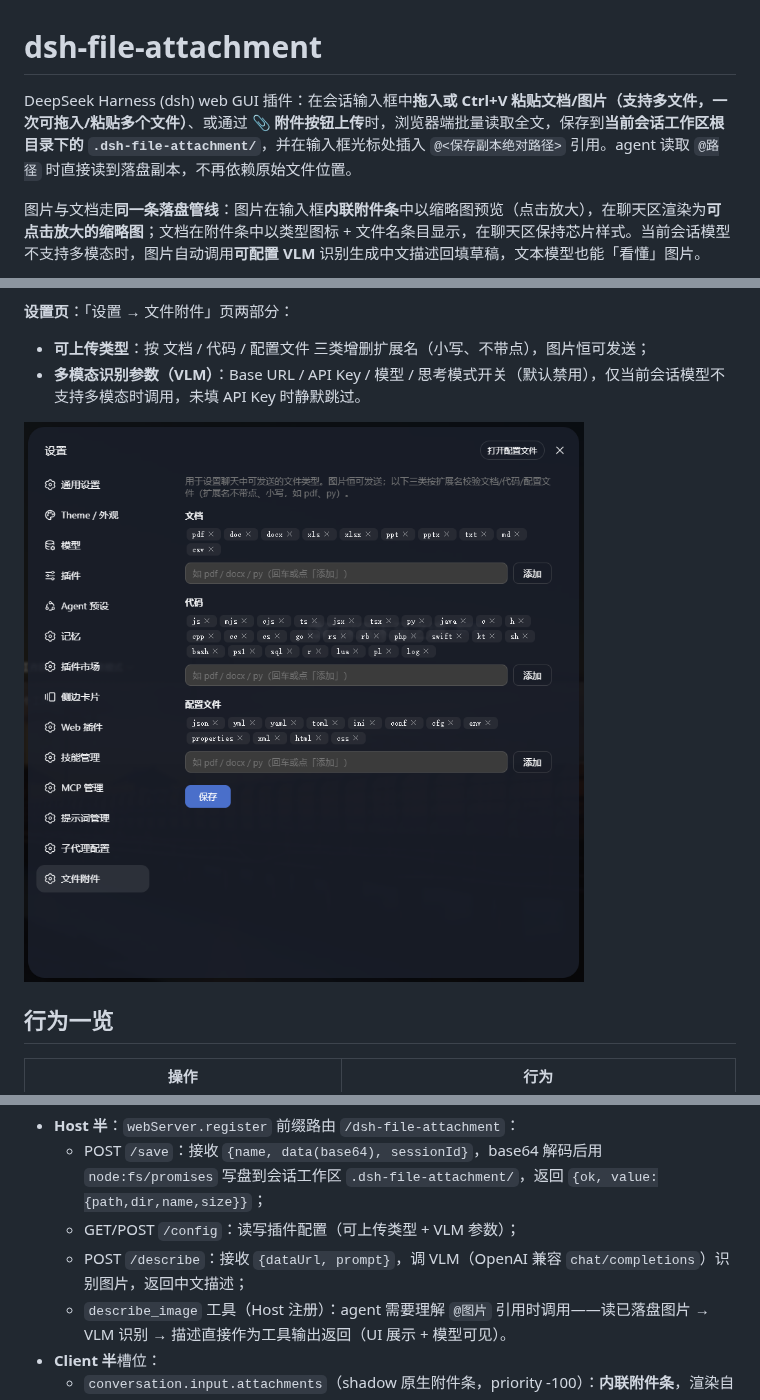
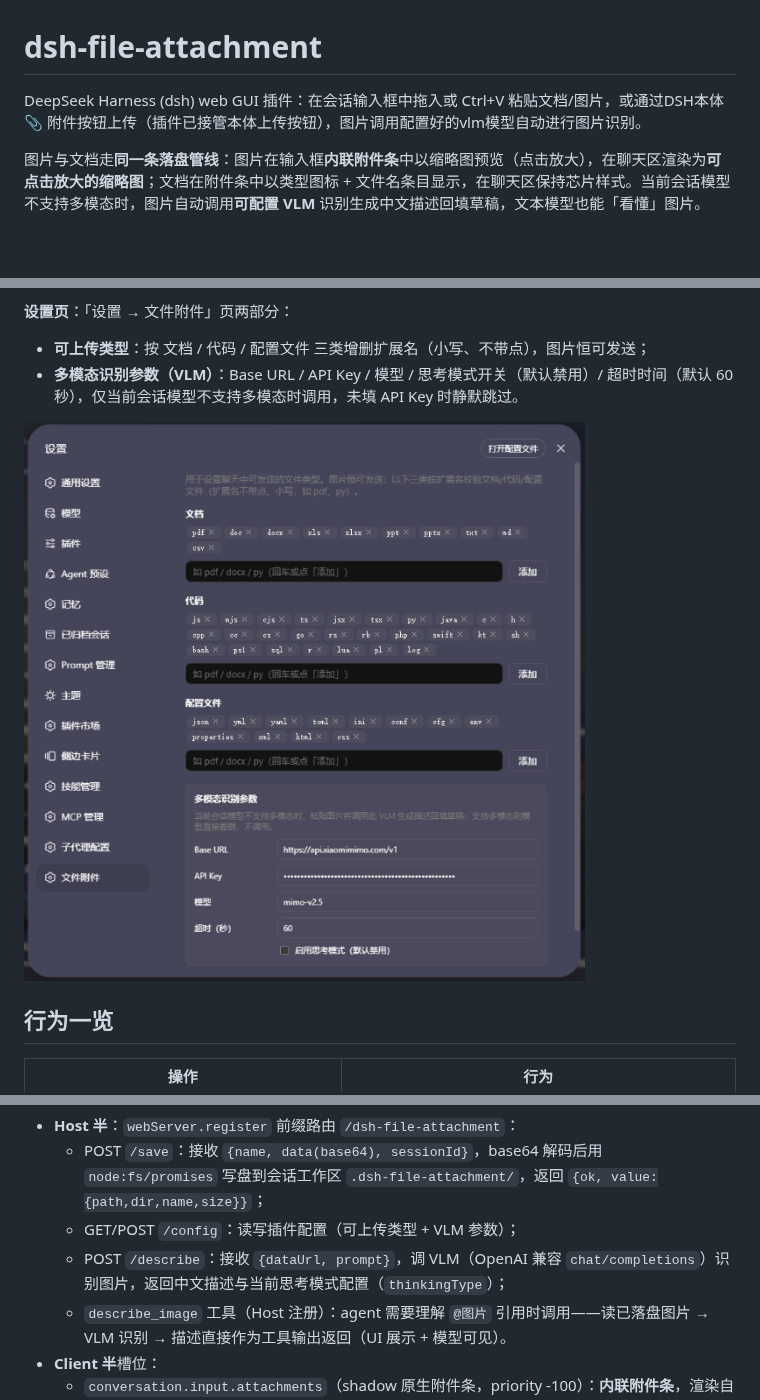
Before and after one commit to wszhoho/dsh-file-attachment, a Markdown page: README.md, 3 parts joined by grey strips. GitHub-like rendering; pictures changed too: docs/settings-file-types.png; blank space fills up the shorter version.

```diff
--- a/README.md
+++ b/README.md
@@ -1,6 +1,6 @@
 # dsh-file-attachment
 
-DeepSeek Harness (dsh) web GUI 插件：在会话输入框中**拖入或 Ctrl+V 粘贴文档/图片（支持多文件，一次可拖入/粘贴多个文件）**、或通过 **📎 附件按钮上传**时，浏览器端批量读取全文，保存到**当前会话工作区根目录下的 `.dsh-file-attachment/`**，并在输入框光标处插入 `@<保存副本绝对路径>` 引用。agent 读取 `@路径` 时直接读到落盘副本，不再依赖原始文件位置。
+DeepSeek Harness (dsh) web GUI 插件：在会话输入框中拖入或 Ctrl+V 粘贴文档/图片，或通过DSH本体 📎 附件按钮上传（插件已接管本体上传按钮），图片调用配置好的vlm模型自动进行图片识别。
 
 图片与文档走**同一条落盘管线**：图片在输入框**内联附件条**中以缩略图预览（点击放大），在聊天区渲染为**可点击放大的缩略图**；文档在附件条中以类型图标 + 文件名条目显示，在聊天区保持芯片样式。当前会话模型不支持多模态时，图片自动调用**可配置 VLM** 识别生成中文描述回填草稿，文本模型也能「看懂」图片。
 
@@ -21,7 +21,7 @@ DeepSeek Harness (dsh) web GUI 插件：在会话输入框中**拖入或 Ctrl+V
 **设置页**：「设置 → 文件附件」页两部分：
 
 - **可上传类型**：按 文档 / 代码 / 配置文件 三类增删扩展名（小写、不带点），图片恒可发送；
-- **多模态识别参数（VLM）**：Base URL / API Key / 模型 / 思考模式开关（默认禁用），仅当前会话模型不支持多模态时调用，未填 API Key 时静默跳过。
+- **多模态识别参数（VLM）**：Base URL / API Key / 模型 / 思考模式开关（默认禁用）/ 超时时间（默认 60 秒），仅当前会话模型不支持多模态时调用，未填 API Key 时静默跳过。
 
 ![可上传类型设置](docs/settings-file-types.png)
 
@@ -97,7 +97,7 @@ packages/dsh-file-attachment/
 - **Host 半**：`webServer.register` 前缀路由 `/dsh-file-attachment`：
   - POST `/save`：接收 `{name, data(base64), sessionId}`，base64 解码后用 `node:fs/promises` 写盘到会话工作区 `.dsh-file-attachment/`，返回 `{ok, value:{path,dir,name,size}}`；
   - GET/POST `/config`：读写插件配置（可上传类型 + VLM 参数）；
-  - POST `/describe`：接收 `{dataUrl, prompt}`，调 VLM（OpenAI 兼容 `chat/completions`）识别图片，返回中文描述；
+  - POST `/describe`：接收 `{dataUrl, prompt}`，调 VLM（OpenAI 兼容 `chat/completions`）识别图片，返回中文描述与当前思考模式配置（`thinkingType`）；
   - `describe_image` 工具（Host 注册）：agent 需要理解 `@图片` 引用时调用——读已落盘图片 → VLM 识别 → 描述直接作为工具输出返回（UI 展示 + 模型可见）。
 - **Client 半**槽位：
   - `conversation.input.attachments`（shadow 原生附件条，priority -100）：**内联附件条**，渲染自维护的附件登记表——图片为 data URL 缩略图（点击放大）、文档为类型图标 + 文件名；条目可移除（同步清除草稿 `@引用`），发送后自动清空，不依赖 dsh 附件草稿链路（文本模型可正常发送）；
```
Also changed, not shown: other parts of README.md (+1 -1 lines), CHANGELOG.md (+12 -0 lines), 3 other files.
